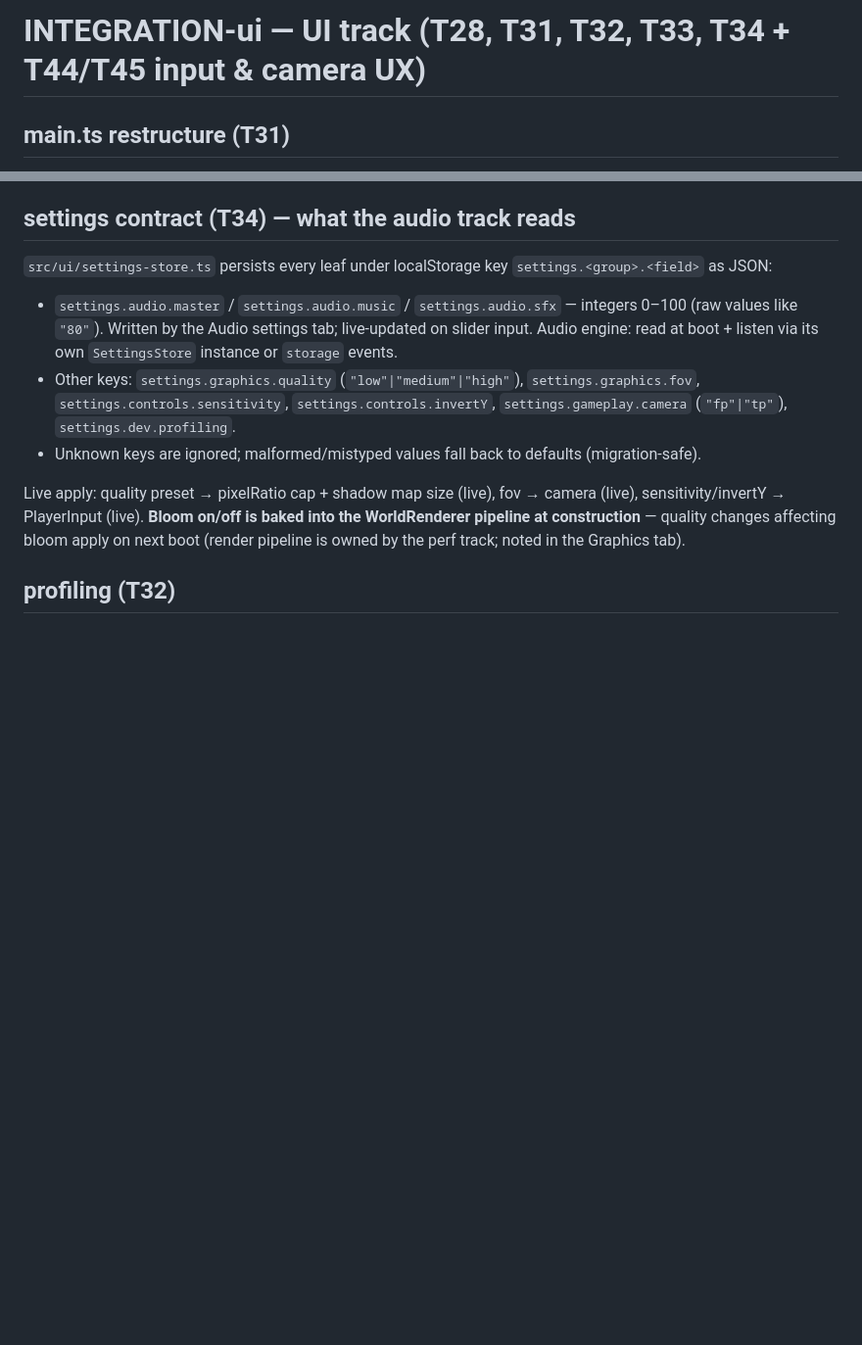
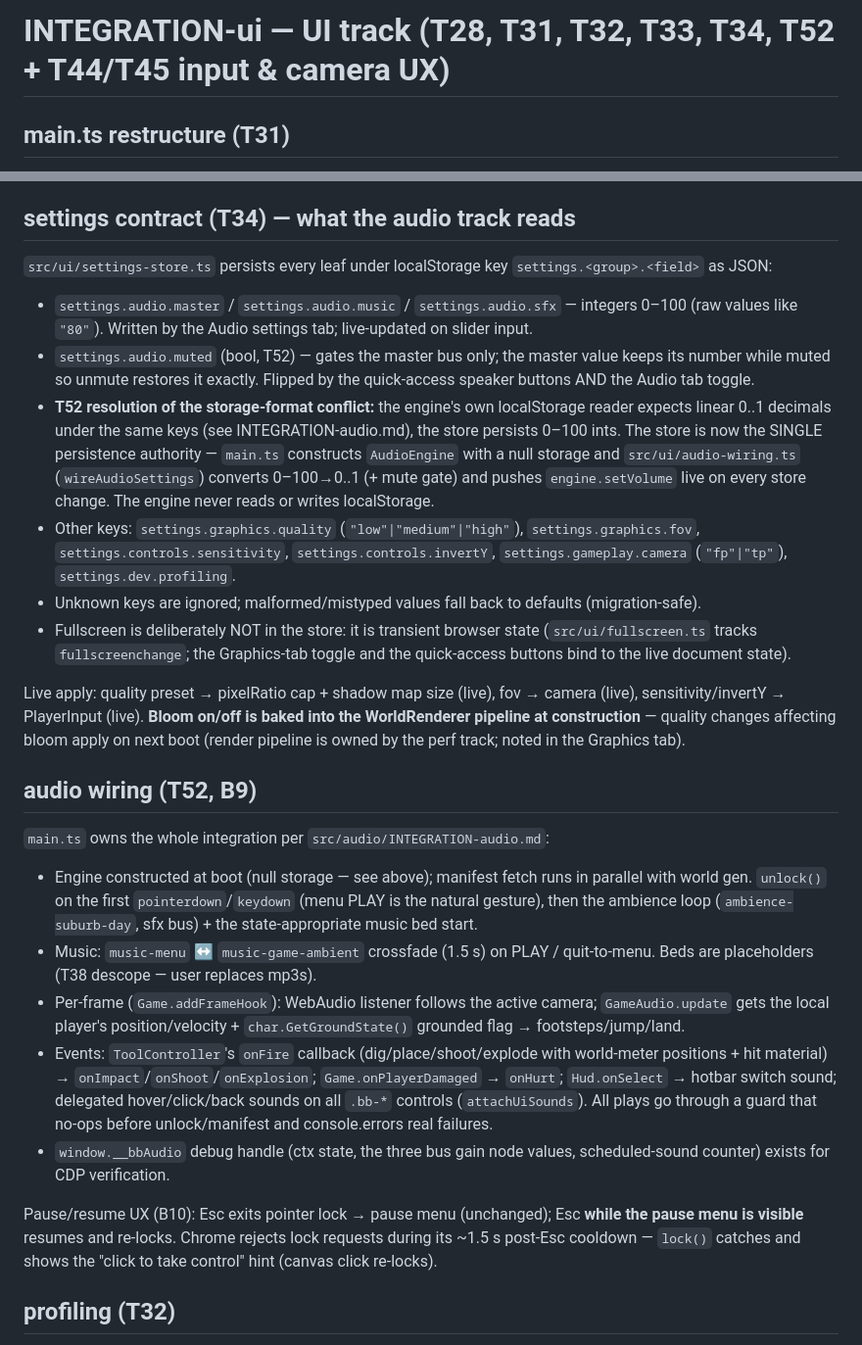
Before and after one commit to laubsauger/voxel-test, a Markdown page: src/ui/INTEGRATION-ui.md, 2 parts joined by grey strips. Shown at 98% size. Drawn GitHub-style; blank space fills up the shorter version.

Commit message:
T52: document audio wiring, mute/fullscreen contracts in INTEGRATION-ui.md
Co-Authored-By: Claude Fable 5 <noreply@anthropic.com>

```diff
--- a/src/ui/INTEGRATION-ui.md
+++ b/src/ui/INTEGRATION-ui.md
@@ -1,4 +1,4 @@
-# INTEGRATION-ui — UI track (T28, T31, T32, T33, T34 + T44/T45 input & camera UX)
+# INTEGRATION-ui — UI track (T28, T31, T32, T33, T34, T52 + T44/T45 input & camera UX)
 
 ## main.ts restructure (T31)
 
@@ -70,20 +70,59 @@ or fly). Transitions:
 
 - `settings.audio.master` / `settings.audio.music` / `settings.audio.sfx`
   — integers 0–100 (raw values like `"80"`). Written by the Audio settings
-  tab; live-updated on slider input. Audio engine: read at boot + listen
-  via its own `SettingsStore` instance or `storage` events.
+  tab; live-updated on slider input.
+- `settings.audio.muted` (bool, T52) — gates the master bus only; the
+  master value keeps its number while muted so unmute restores it exactly.
+  Flipped by the quick-access speaker buttons AND the Audio tab toggle.
+- **T52 resolution of the storage-format conflict:** the engine's own
+  localStorage reader expects linear 0..1 decimals under the same keys
+  (see INTEGRATION-audio.md), the store persists 0–100 ints. The store is
+  now the SINGLE persistence authority — `main.ts` constructs `AudioEngine`
+  with a null storage and `src/ui/audio-wiring.ts` (`wireAudioSettings`)
+  converts 0–100→0..1 (+ mute gate) and pushes `engine.setVolume` live on
+  every store change. The engine never reads or writes localStorage.
 - Other keys: `settings.graphics.quality` (`"low"|"medium"|"high"`),
   `settings.graphics.fov`, `settings.controls.sensitivity`,
   `settings.controls.invertY`, `settings.gameplay.camera` (`"fp"|"tp"`),
   `settings.dev.profiling`.
 - Unknown keys are ignored; malformed/mistyped values fall back to
   defaults (migration-safe).
+- Fullscreen is deliberately NOT in the store: it is transient browser
+  state (`src/ui/fullscreen.ts` tracks `fullscreenchange`; the Graphics-tab
+  toggle and the quick-access buttons bind to the live document state).
 
 Live apply: quality preset → pixelRatio cap + shadow map size (live), fov →
 camera (live), sensitivity/invertY → PlayerInput (live). **Bloom on/off is
 baked into the WorldRenderer pipeline at construction** — quality changes
 affecting bloom apply on next boot (render pipeline is owned by the perf
 track; noted in the Graphics tab).
+
+## audio wiring (T52, B9)
+
+`main.ts` owns the whole integration per `src/audio/INTEGRATION-audio.md`:
+
+- Engine constructed at boot (null storage — see above); manifest fetch runs
+  in parallel with world gen. `unlock()` on the first `pointerdown`/`keydown`
+  (menu PLAY is the natural gesture), then the ambience loop
+  (`ambience-suburb-day`, sfx bus) + the state-appropriate music bed start.
+- Music: `music-menu` ↔ `music-game-ambient` crossfade (1.5 s) on PLAY /
+  quit-to-menu. Beds are placeholders (T38 descope — user replaces mp3s).
+- Per-frame (`Game.addFrameHook`): WebAudio listener follows the active
+  camera; `GameAudio.update` gets the local player's position/velocity +
+  `char.GetGroundState()` grounded flag → footsteps/jump/land.
+- Events: `ToolController`'s `onFire` callback (dig/place/shoot/explode with
+  world-meter positions + hit material) → `onImpact`/`onShoot`/`onExplosion`;
+  `Game.onPlayerDamaged` → `onHurt`; `Hud.onSelect` → hotbar switch sound;
+  delegated hover/click/back sounds on all `.bb-*` controls
+  (`attachUiSounds`). All plays go through a guard that no-ops before
+  unlock/manifest and console.errors real failures.
+- `window.__bbAudio` debug handle (ctx state, the three bus gain node values,
+  scheduled-sound counter) exists for CDP verification.
+
+Pause/resume UX (B10): Esc exits pointer lock → pause menu (unchanged);
+Esc **while the pause menu is visible** resumes and re-locks. Chrome rejects
+lock requests during its ~1.5 s post-Esc cooldown — `lock()` catches and
+shows the "click to take control" hint (canvas click re-locks).
 
 ## profiling (T32)
 
```
